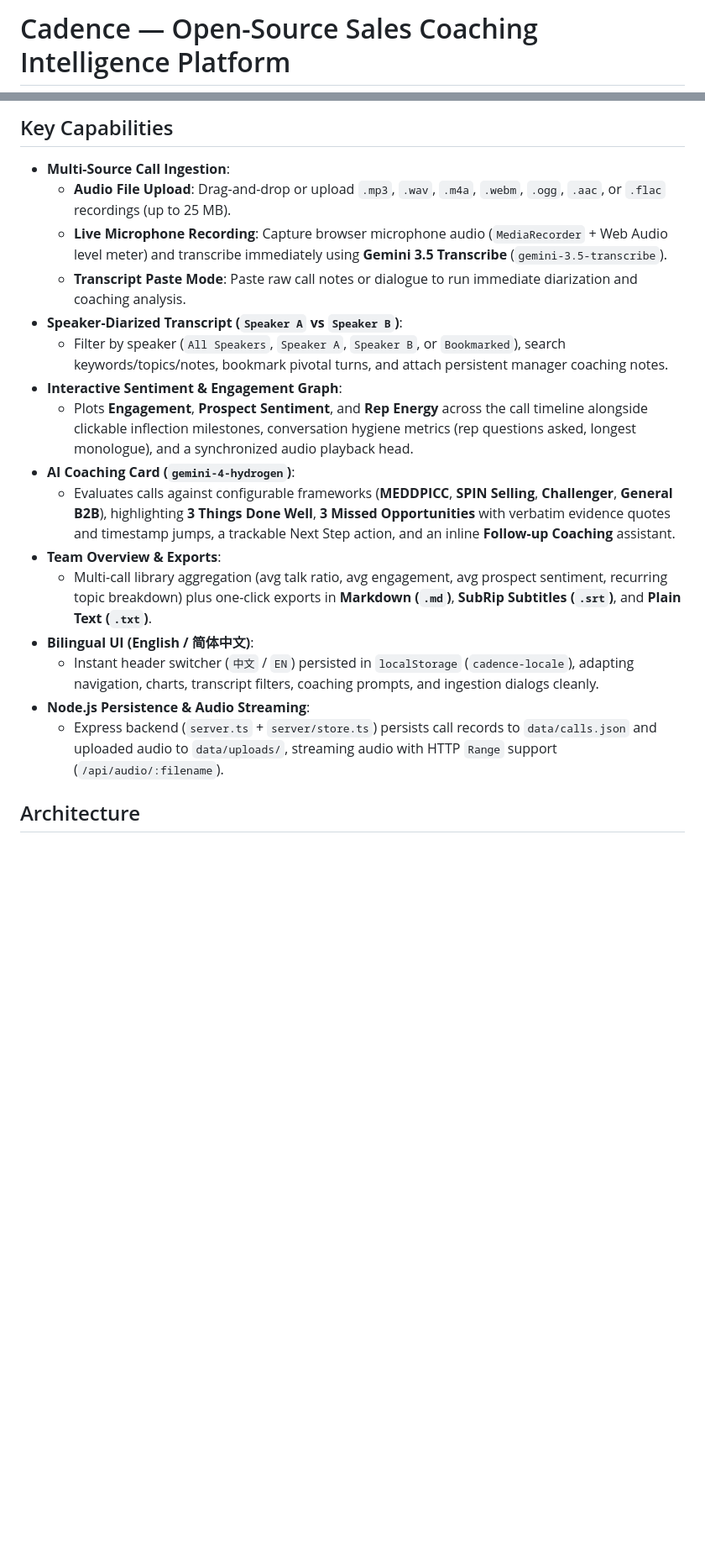
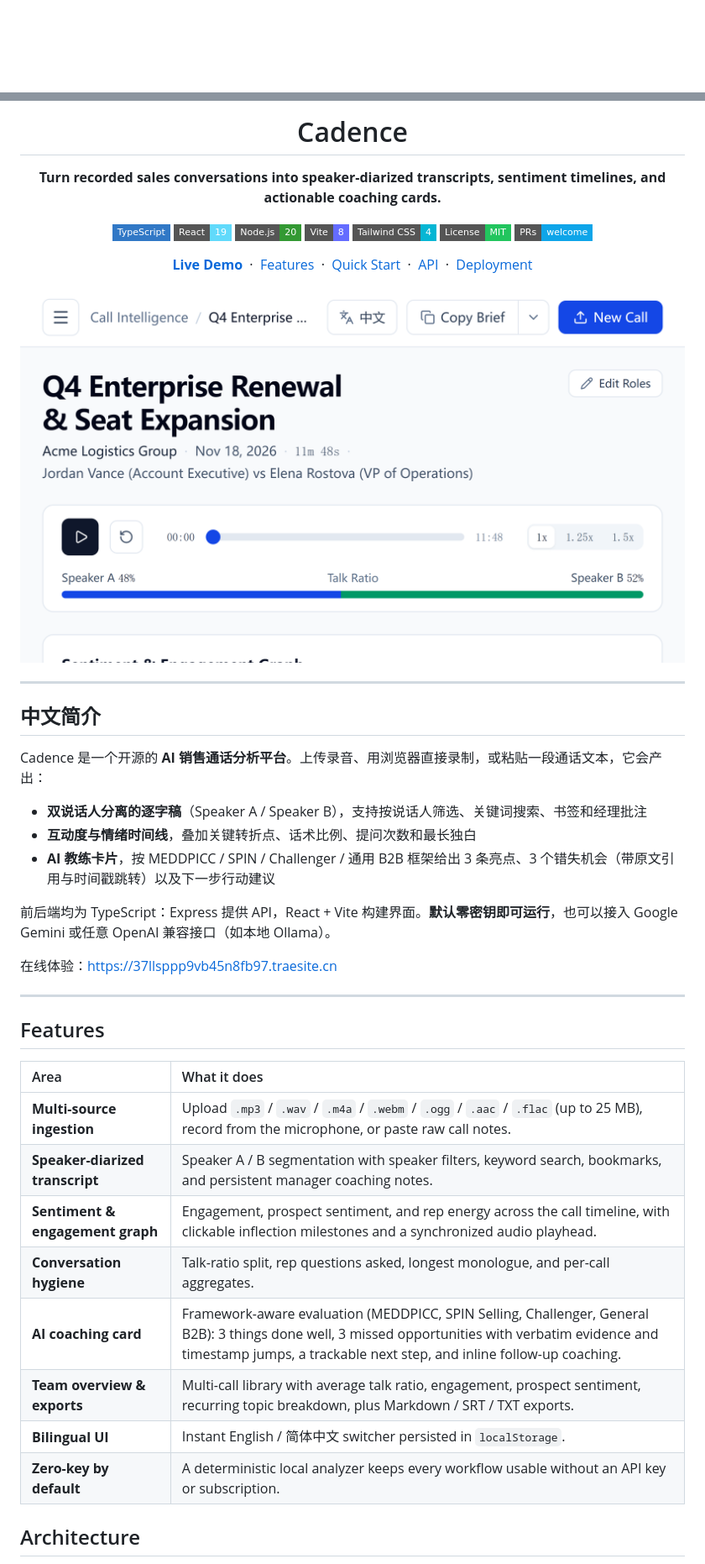
Before and after one commit to huayuehua15-netizen/yin-shi, a Markdown page: README.md, 2 parts joined by grey strips. Shown at 84% size. Drawn GitHub-style; pictures changed too: docs/preview.png (added); badges without logos; blank space fills up the shorter version.

Commit message:
[文档] 重写 README 并新增横幅与界面截图
- 修复 .gitignore 中 data/ 规则误伤 src/data/sampleCalls.ts 的问题

- 补充依赖安装、AI 提供方与部署说明

```diff
--- a/README.md
+++ b/README.md
@@ -1,2 +1,2 @@
-# Cadence — Open-Source Sales Coaching Intelligence Platform
+<div align="center">
 
@@ -4,22 +4,62 @@ Cadence is a full-stack Node.js and React sales coaching intelligence platform t
 
-## Key Capabilities
+# Cadence
 
-- **Multi-Source Call Ingestion**:
-  - **Audio File Upload**: Drag-and-drop or upload `.mp3`, `.wav`, `.m4a`, `.webm`, `.ogg`, `.aac`, or `.flac` recordings (up to 25 MB).
-  - **Live Microphone Recording**: Capture browser microphone audio (`MediaRecorder` + Web Audio level meter) and transcribe immediately using **Gemini 3.5 Transcribe** (`gemini-3.5-transcribe`).
-  - **Transcript Paste Mode**: Paste raw call notes or dialogue to run immediate diarization and coaching analysis.
-- **Speaker-Diarized Transcript (`Speaker A` vs `Speaker B`)**:
-  - Filter by speaker (`All Speakers`, `Speaker A`, `Speaker B`, or `Bookmarked`), search keywords/topics/notes, bookmark pivotal turns, and attach persistent manager coaching notes.
-- **Interactive Sentiment & Engagement Graph**:
-  - Plots **Engagement**, **Prospect Sentiment**, and **Rep Energy** across the call timeline alongside clickable inflection milestones, conversation hygiene metrics (rep questions asked, longest monologue), and a synchronized audio playback head.
-- **AI Coaching Card (`gemini-4-hydrogen`)**:
-  - Evaluates calls against configurable frameworks (**MEDDPICC**, **SPIN Selling**, **Challenger**, **General B2B**), highlighting **3 Things Done Well**, **3 Missed Opportunities** with verbatim evidence quotes and timestamp jumps, a trackable Next Step action, and an inline **Follow-up Coaching** assistant.
-- **Team Overview & Exports**:
-  - Multi-call library aggregation (avg talk ratio, avg engagement, avg prospect sentiment, recurring topic breakdown) plus one-click exports in **Markdown (`.md`)**, **SubRip Subtitles (`.srt`)**, and **Plain Text (`.txt`)**.
-- **Bilingual UI (English / 简体中文)**:
-  - Instant header switcher (`中文` / `EN`) persisted in `localStorage` (`cadence-locale`), adapting navigation, charts, transcript filters, coaching prompts, and ingestion dialogs cleanly.
-- **Node.js Persistence & Audio Streaming**:
-  - Express backend (`server.ts` + `server/store.ts`) persists call records to `data/calls.json` and uploaded audio to `data/uploads/`, streaming audio with HTTP `Range` support (`/api/audio/:filename`).
+**Turn recorded sales conversations into speaker-diarized transcripts, sentiment timelines, and actionable coaching cards.**
+
+<p>
+  <img alt="TypeScript" src="https://img.shields.io/badge/TypeScript-3178C6?style=flat-square&logo=typescript&logoColor=white" />
+  <img alt="React 19" src="https://img.shields.io/badge/React-19-61DAFB?style=flat-square&logo=react&logoColor=0B1220" />
+  <img alt="Node.js 20" src="https://img.shields.io/badge/Node.js-20-339933?style=flat-square&logo=nodedotjs&logoColor=white" />
+  <img alt="Vite 8" src="https://img.shields.io/badge/Vite-8-646CFF?style=flat-square&logo=vite&logoColor=white" />
+  <img alt="Tailwind CSS 4" src="https://img.shields.io/badge/Tailwind_CSS-4-06B6D4?style=flat-square&logo=tailwindcss&logoColor=white" />
+  <img alt="License MIT" src="https://img.shields.io/badge/License-MIT-22C55E?style=flat-square" />
+  <img alt="PRs welcome" src="https://img.shields.io/badge/PRs-welcome-0EA5E9?style=flat-square" />
+</p>
+
+<p>
+  <a href="https://37llsppp9vb45n8fb97.traesite.cn"><strong>Live Demo</strong></a>
+  &nbsp;·&nbsp;
+  <a href="#features">Features</a>
+  &nbsp;·&nbsp;
+  <a href="#quick-start">Quick Start</a>
+  &nbsp;·&nbsp;
+  <a href="#api">API</a>
+  &nbsp;·&nbsp;
+  <a href="#deployment">Deployment</a>
+</p>
+
+</div>
+
+![Cadence workspace — call detail, audio playback, and talk ratio](docs/preview.png)
+
+---
+
+## 中文简介
+
+Cadence 是一个开源的 **AI 销售通话分析平台**。上传录音、用浏览器直接录制，或粘贴一段通话文本，它会产出：
+
+- **双说话人分离的逐字稿**（Speaker A / Speaker B），支持按说话人筛选、关键词搜索、书签和经理批注
+- **互动度与情绪时间线**，叠加关键转折点、话术比例、提问次数和最长独白
+- **AI 教练卡片**，按 MEDDPICC / SPIN / Challenger / 通用 B2B 框架给出 3 条亮点、3 个错失机会（带原文引用与时间戳跳转）以及下一步行动建议
+
+前后端均为 TypeScript：Express 提供 API，React + Vite 构建界面。**默认零密钥即可运行**，也可以接入 Google Gemini 或任意 OpenAI 兼容接口（如本地 Ollama）。
+
+在线体验：<https://37llsppp9vb45n8fb97.traesite.cn>
+
+---
+
+## Features
+
+| Area | What it does |
+| :--- | :--- |
+| **Multi-source ingestion** | Upload `.mp3` / `.wav` / `.m4a` / `.webm` / `.ogg` / `.aac` / `.flac` (up to 25 MB), record from the microphone, or paste raw call notes. |
+| **Speaker-diarized transcript** | Speaker A / B segmentation with speaker filters, keyword search, bookmarks, and persistent manager coaching notes. |
+| **Sentiment & engagement graph** | Engagement, prospect sentiment, and rep energy across the call timeline, with clickable inflection milestones and a synchronized audio playhead. |
+| **Conversation hygiene** | Talk-ratio split, rep questions asked, longest monologue, and per-call aggregates. |
+| **AI coaching card** | Framework-aware evaluation (MEDDPICC, SPIN Selling, Challenger, General B2B): 3 things done well, 3 missed opportunities with verbatim evidence and timestamp jumps, a trackable next step, and inline follow-up coaching. |
+| **Team overview & exports** | Multi-call library with average talk ratio, engagement, prospect sentiment, recurring topic breakdown, plus Markdown / SRT / TXT exports. |
+| **Bilingual UI** | Instant English / 简体中文 switcher persisted in `localStorage`. |
+| **Zero-key by default** | A deterministic local analyzer keeps every workflow usable without an API key or subscription. |
 
 ## Architecture
 
```
Also changed, not shown: other parts of README.md (+108 -72 lines), 3 other files.
